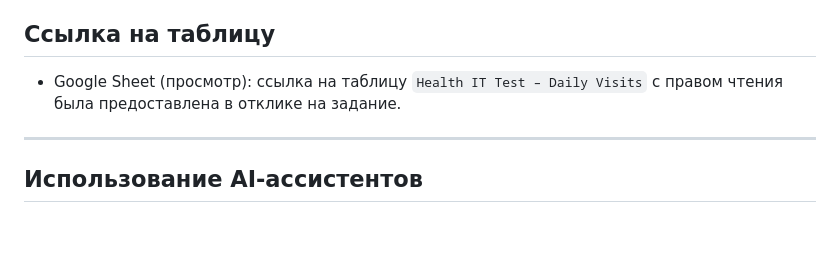
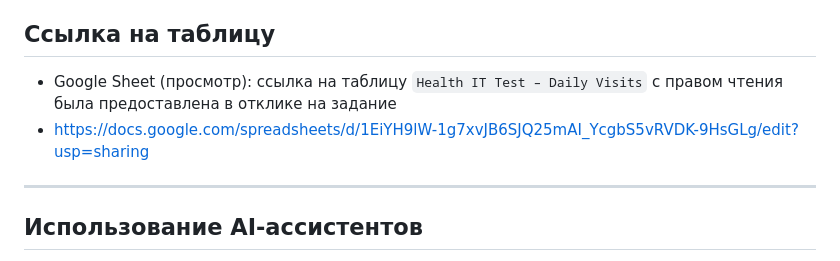
Before and after one commit to roman-mikhaylov/health-it-test-assignment, a Markdown page: README.md, the part around the change. GitHub-like rendering; blank space fills up the shorter version.

```diff
--- a/README.md
+++ b/README.md
@@ -142,7 +142,8 @@ docker run --rm -v "$(pwd)/task2-python-analytics:/app" health-it-analytics
 Ссылка на таблицу
 -----------------
 
-- Google Sheet (просмотр): ссылка на таблицу `Health IT Test – Daily Visits` с правом чтения была предоставлена в отклике на задание.
+- Google Sheet (просмотр): ссылка на таблицу `Health IT Test – Daily Visits` с правом чтения была предоставлена в отклике на задание
+- https://docs.google.com/spreadsheets/d/1EiYH9lW-1g7xvJB6SJQ25mAI_YcgbS5vRVDK-9HsGLg/edit?usp=sharing
 
 ---
 
```
